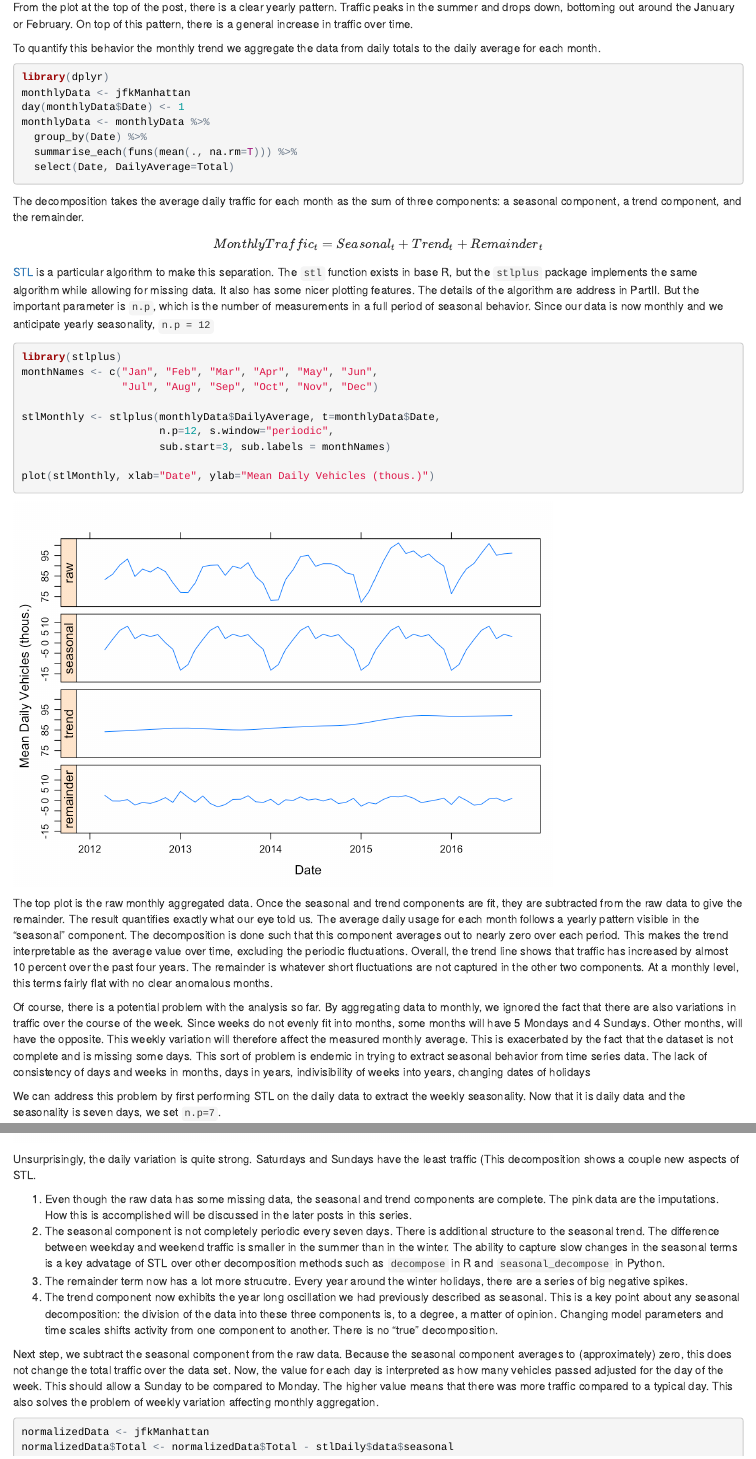
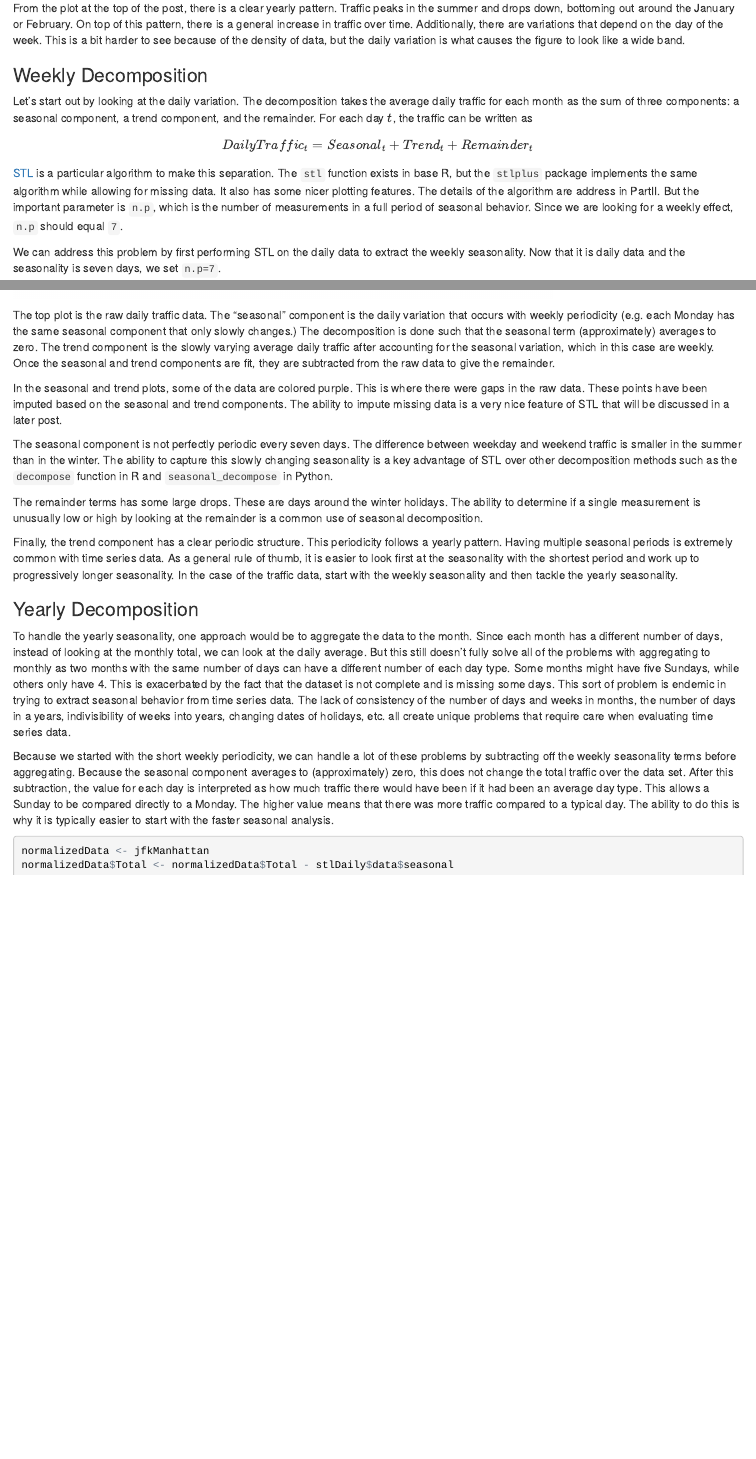
Before and after one commit to dillongardner/NYTraffic, an R Markdown document (blogPost.Rmd): the page in a window 1100 px wide, from 1100 px down before the commit and from 1140 px down after it, so that both start at the same text, and a second part further down, joined at a grey line. The pictures show the output file blogPost.html that the author committed with the source, opened offline.

Commit message:
rewrote blog post to have daily first

````diff
--- a/blogPost.Rmd
+++ b/blogPost.Rmd
@@ -78,43 +80,17 @@ The dataset we have is of total daily tolls across the JFK bridge. The data were
 head(jfkManhattan)
 ```
 
-From the plot at the top of the post, there is a clear yearly pattern. Traffic peaks in the summer and drops down, bottoming out around the January or February. On top of this pattern, there is a general increase in traffic over time.
+From the plot at the top of the post, there is a clear yearly pattern. Traffic peaks in the summer and drops down, bottoming out around the January or February. On top of this pattern, there is a general increase in traffic over time. Additionally, there are variations that depend on the day of the week. This is a bit harder to see because of the density of data, but the daily variation is what causes the figure to look like a wide band.
 
-To quantify this behavior the monthly trend we aggregate the data from daily totals to the daily average for each month.
+### Weekly Decomposition
 
-```{r}
-library(dplyr)
-monthlyData <- jfkManhattan
-day(monthlyData$Date) <- 1
-monthlyData <- monthlyData %>%
-  group_by(Date) %>%
-  summarise_each(funs(mean(., na.rm=T))) %>%
-  select(Date, DailyAverage=Total)
-```
+Let's start out by looking at the daily variation. The decomposition takes the average daily traffic for each month as the sum of three components: a seasonal component, a trend component, and the remainder. For each day $t$, the traffic can be written as
+
+$$ DailyTraffic_t = Seasonal_t + Trend_t + Remainder_t $$
+
+[STL][Cleveland] is a particular algorithm to make this separation. The `stl` function exists in base R, but the `stlplus` package implements the same algorithm while allowing for missing data. It also has some nicer plotting features. The details of the algorithm are address in PartII. But the important parameter is `n.p`, which is the number of measurements in a full period of seasonal behavior. Since we are looking for a weekly effect, `n.p` should equal `7`.
 
 
-The decomposition takes the average daily traffic for each month as the sum of three components: a seasonal component, a trend component, and the remainder.
-
-$$ MonthlyTraffic_t = Seasonal_t + Trend_t + Remainder_t $$
-
-[STL][Cleveland] is a particular algorithm to make this separation. The `stl` function exists in base R, but the `stlplus` package implements the same algorithm while allowing for missing data. It also has some nicer plotting features. The details of the algorithm are address in PartII. But the important parameter is `n.p`, which is the number of measurements in a full period of seasonal behavior. Since our data is now monthly and we anticipate yearly seasonality, `n.p = 12`
-
-```{r}
-library(stlplus)
-monthNames <- c("Jan", "Feb", "Mar", "Apr", "May", "Jun",
-                "Jul", "Aug", "Sep", "Oct", "Nov", "Dec")
-
-stlMonthly <- stlplus(monthlyData$DailyAverage, t=monthlyData$Date,
-                      n.p=12, s.window="periodic",
-                      sub.start=3, sub.labels = monthNames)
-
-plot(stlMonthly, xlab="Date", ylab="Mean Daily Vehicles (thous.)")
-```
-
-
-The top plot is the raw monthly aggregated data. Once the seasonal and trend components are fit, they are subtracted from the raw data to give the remainder. The result quantifies exactly what our eye told us. The average daily usage for each month follows a yearly pattern visible in the "seasonal" component. The decomposition is done such that this component averages out to nearly zero over each period. This makes the trend interpretable as the average value over time, excluding the periodic fluctuations. Overall, the trend line shows that traffic has increased by almost 10 percent over the past four years. The remainder is whatever short fluctuations are not captured in the other two components. At a monthly level, this terms fairly flat with no clear anomalous months.
-
-Of course, there is a potential problem with the analysis so far. By aggregating data to monthly, we ignored the fact that there are also variations in traffic over the course of the week. Since weeks do not evenly fit into months, some months will have 5 Mondays and 4 Sundays. Other months, will have the opposite. This weekly variation will therefore affect the measured monthly average. This is exacerbated by the fact that the dataset is not complete and is missing some days. This sort of problem is endemic in trying to extract seasonal behavior from time series data. The lack of consistency of days and weeks in months, days in years, indivisibility of weeks into years, changing dates of holidays
 
 We can address this problem by first performing STL on the daily data to extract the weekly seasonality. Now that it is daily data and the seasonality is seven days, we set `n.p=7`.
 
@@ -128,14 +104,21 @@ stlDaily <- stlplus(jfkManhattan$Total,t=jfkManhattan$Date,
 plot(stlDaily, xlab="Date", ylab="Daily Vehicles (thous.)")
 ```
 
-Unsurprisingly, the daily variation is quite strong. Saturdays and Sundays have the least traffic (This decomposition shows a couple new aspects of STL.
+The top plot is the raw daily traffic data. The "seasonal" component is the daily variation that occurs with weekly periodicity (e.g. each Monday has the same seasonal component that only slowly changes.) The decomposition is done such that the seasonal term (approximately) averages to zero. The trend component is the slowly varying average daily traffic after accounting for the seasonal variation, which in this case are weekly. Once the seasonal and trend components are fit, they are subtracted from the raw data to give the remainder.
 
-1. Even though the raw data has some missing data, the seasonal and trend components are complete. The pink data are the imputations. How this is accomplished will be discussed in the later posts in this series.
-2. The seasonal component is not completely periodic every seven days. There is additional structure to the seasonal trend. The difference between weekday and weekend traffic is smaller in the summer than in the winter. The ability to capture slow changes in the seasonal terms is a key advatage of STL over other decomposition methods such as `decompose` in R and `seasonal_decompose` in Python.
-3. The remainder term now has a lot more strucutre. Every year around the winter holidays, there are a series of big negative spikes.
-4. The trend component now exhibits the year long oscillation we had previously described as seasonal. This is a key point about any seasonal decomposition: the division of the data into these three components is, to a degree, a matter of opinion. Changing model parameters and time scales shifts activity from one component to another. There is no "true" decomposition.
+In the seasonal and trend plots, some of the data are colored purple. This is where there were gaps in the raw data. These points have been imputed based on the seasonal and trend components. The ability to impute missing data is a very nice feature of STL that will be discussed in a later post.
 
-Next step, we subtract the seasonal component from the raw data. Because the seasonal component averages to (approximately) zero, this does not change the total traffic over the data set. Now, the value for each day is interpreted as how many vehicles passed adjusted for the day of the week. This should allow a Sunday to be compared to Monday. The higher value means that there was more traffic compared to a typical day. This also solves the problem of weekly variation affecting monthly aggregation.
+The seasonal component is not perfectly periodic every seven days. The difference between weekday and weekend traffic is smaller in the summer than in the winter. The ability to capture this slowly changing seasonality is a key advantage of STL over other decomposition methods such as the `decompose` function in R and `seasonal_decompose` in Python.
+
+The remainder terms has some large drops. These are days around the winter holidays. The ability to determine if a single measurement is unusually low or high by looking at the remainder is a common use of seasonal decomposition.
+
+Finally, the trend component has a clear periodic structure. This periodicity follows a yearly pattern. Having multiple seasonal periods is extremely common with time series data. As a general rule of thumb, it is easier to look first at the seasonality with the shortest period and work up to progressively longer seasonality. In the case of the traffic data, start with the weekly seasonality and then tackle the yearly seasonality.
+
+### Yearly Decomposition
+
+To handle the yearly seasonality, one approach would be to aggregate the data to the month. Since each month has a different number of days, instead of looking at the monthly total, we can look at the daily average. But this still doesn't fully solve all of the problems with aggregating to monthly as two months with the same number of days can have a different number of each day type. Some months might have five Sundays, while others only have 4. This is exacerbated by the fact that the dataset is not complete and is missing some days. This sort of problem is endemic in trying to extract seasonal behavior from time series data. The lack of consistency of the number of days and weeks in months, the number of days in a years, indivisibility of weeks into years, changing dates of holidays, etc. all create unique problems that require care when evaluating time series data.
+
+Because we started with the short weekly periodicity, we can handle a lot of these problems by subtracting off the weekly seasonality terms before aggregating. Because the seasonal component averages to (approximately) zero, this does not change the total traffic over the data set. After this subtraction, the value for each day is interpreted as how much traffic there would have been if it had been an average day type. This allows a Sunday to be compared directly to a Monday. The higher value means that there was more traffic compared to a typical day. The ability to do this is why it is typically easier to start with the faster seasonal analysis.
 
 ```{r}
 normalizedData <- jfkManhattan
````
Also changed, not shown: .RData (added), blogPost.html, blogPost_files/figure-html/unnamed-chunk-3-1.png, blogPost_files/figure-html/unnamed-chunk-5-1.png (added), blogPost_files/figure-html/unnamed-chunk-6-1.png, blogPost_files/figure-html/unnamed-chunk-7-1.png, blogPost.Rmd (18 more changed lines), 5 other files.
